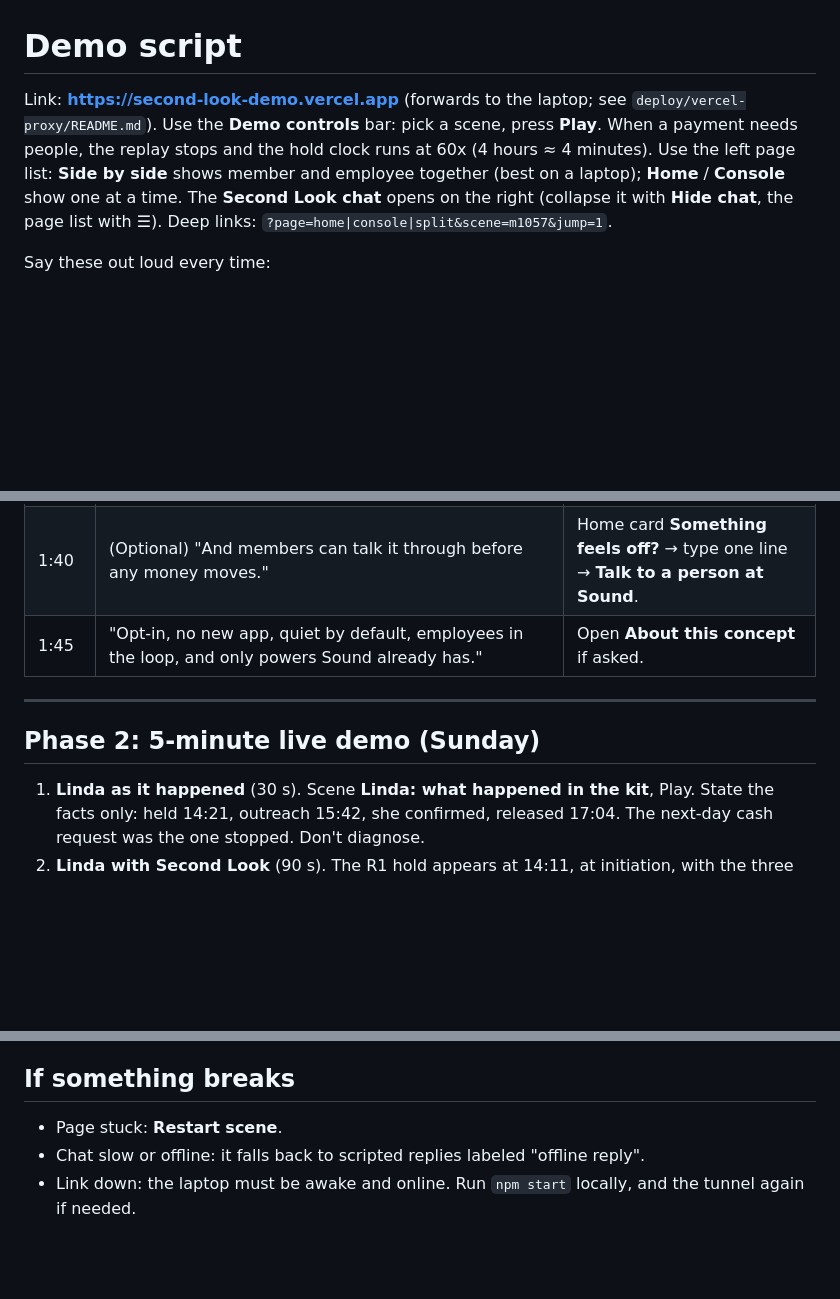
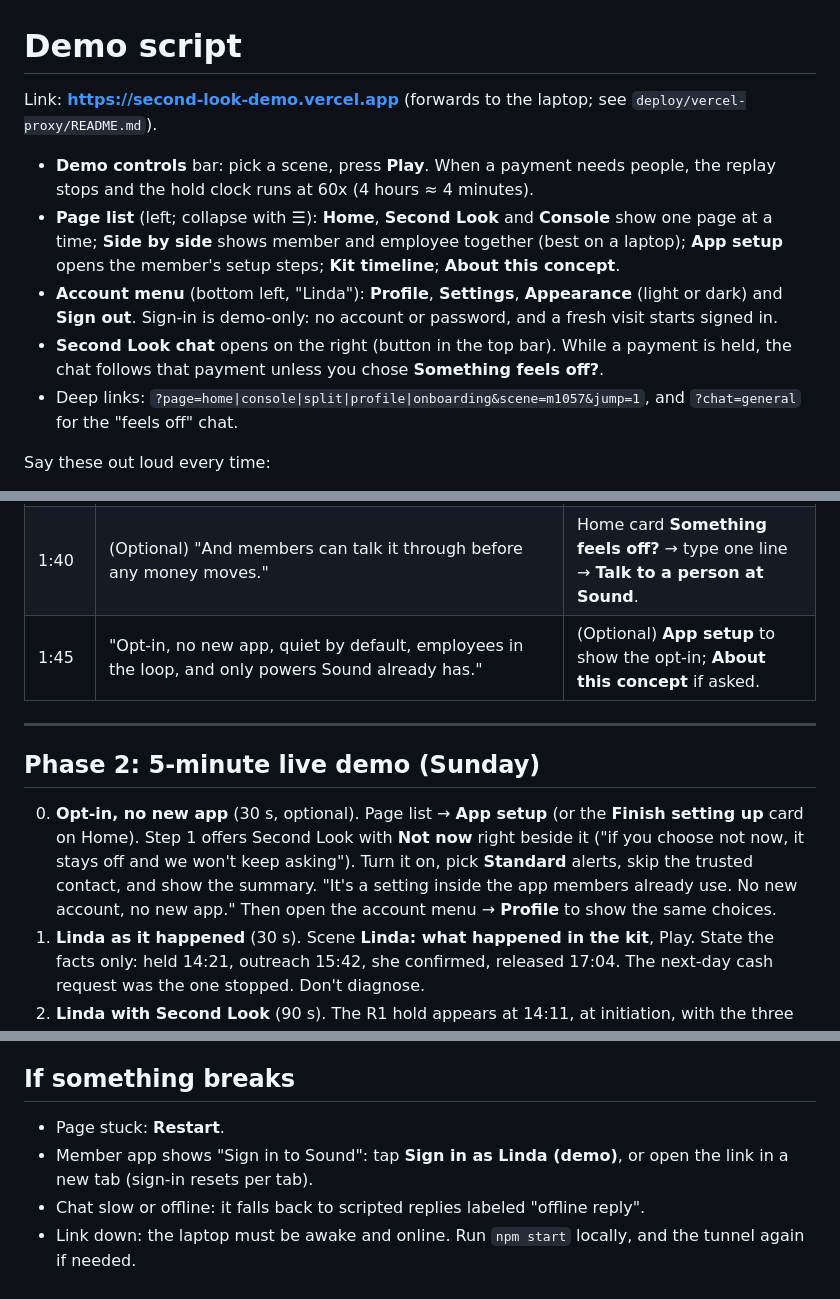
Before and after one commit to bhargavap21/huskyhacks, a Markdown page: DEMO.md, 3 parts joined by grey strips. Drawn GitHub-style; blank space fills up the shorter version.

Commit message:
Demo script: account menu, demo sign-in, app setup beat, new deep links
Co-Authored-By: Claude Opus 5.5 <noreply@anthropic.com>

```diff
--- a/DEMO.md
+++ b/DEMO.md
@@ -1,6 +1,12 @@
 # Demo script
 
-Link: **https://second-look-demo.vercel.app** (forwards to the laptop; see `deploy/vercel-proxy/README.md`). Use the **Demo controls** bar: pick a scene, press **Play**. When a payment needs people, the replay stops and the hold clock runs at 60x (4 hours ≈ 4 minutes). Use the left page list: **Side by side** shows member and employee together (best on a laptop); **Home** / **Console** show one at a time. The **Second Look chat** opens on the right (collapse it with **Hide chat**, the page list with ☰). Deep links: `?page=home|console|split&scene=m1057&jump=1`.
+Link: **https://second-look-demo.vercel.app** (forwards to the laptop; see `deploy/vercel-proxy/README.md`).
+
+- **Demo controls** bar: pick a scene, press **Play**. When a payment needs people, the replay stops and the hold clock runs at 60x (4 hours ≈ 4 minutes).
+- **Page list** (left; collapse with ☰): **Home**, **Second Look** and **Console** show one page at a time; **Side by side** shows member and employee together (best on a laptop); **App setup** opens the member's setup steps; **Kit timeline**; **About this concept**.
+- **Account menu** (bottom left, "Linda"): **Profile**, **Settings**, **Appearance** (light or dark) and **Sign out**. Sign-in is demo-only: no account or password, and a fresh visit starts signed in.
+- **Second Look chat** opens on the right (button in the top bar). While a payment is held, the chat follows that payment unless you chose **Something feels off?**.
+- Deep links: `?page=home|console|split|profile|onboarding&scene=m1057&jump=1`, and `?chat=general` for the "feels off" chat.
 
 Say these out loud every time:
 - "Everything is simulated on the kit's synthetic data. The member app is a concept mock, not Sound software."
@@ -19,12 +25,13 @@ Say these out loud every time:
 | 1:05 | "Same trigger, legitimate: M1057's $51,586 closing wire. The answer isn't a looser rule; it's release in minutes." | Scene: **M1057**. Play. Type a reason, **Log the call**, **Release hold**. |
 | 1:30 | "And a scam we miss: M1102 wired $5,000 for a 'federal agent'. Not unusual enough for R1. We show that instead of hiding it." | Scene: **M1102** (optional if short on time). |
 | 1:40 | (Optional) "And members can talk it through before any money moves." | Home card **Something feels off?** → type one line → **Talk to a person at Sound**. |
-| 1:45 | "Opt-in, no new app, quiet by default, employees in the loop, and only powers Sound already has." | Open **About this concept** if asked. |
+| 1:45 | "Opt-in, no new app, quiet by default, employees in the loop, and only powers Sound already has." | (Optional) **App setup** to show the opt-in; **About this concept** if asked. |
 
 ---
 
 ## Phase 2: 5-minute live demo (Sunday)
 
+0. **Opt-in, no new app** (30 s, optional). Page list → **App setup** (or the **Finish setting up** card on Home). Step 1 offers Second Look with **Not now** right beside it ("if you choose not now, it stays off and we won't keep asking"). Turn it on, pick **Standard** alerts, skip the trusted contact, and show the summary. "It's a setting inside the app members already use. No new account, no new app." Then open the account menu → **Profile** to show the same choices.
 1. **Linda as it happened** (30 s). Scene **Linda: what happened in the kit**, Play. State the facts only: held 14:21, outreach 15:42, she confirmed, released 17:04. The next-day cash request was the one stopped. Don't diagnose.
 2. **Linda with Second Look** (90 s). The R1 hold appears at 14:11, at initiation, with the three kit fields. Employee: read guide question 3 ("Has anyone asked you to keep this quiet?"). Member: **Talk it through**, type "He said not to tell mom". The reply notes secrecy and suggests calling a number she already had. Then she presses **Cancel this payment**. "Our hypothesis is that evidence plus an early guided conversation changes decisions. The pilot is how you'd measure it."
 3. **Quiet default and restraint: M1037** (40 s). Typical amount, P2P, so R1 does not fire. One standard banner, **Yes, send it**. The Second Look tab shows "You marked this fine (N s)".
@@ -35,6 +42,7 @@ Say these out loud every time:
 7. Slides: pilot (90 days, assumptions stated) and limits.
 
 ## If something breaks
-- Page stuck: **Restart scene**.
+- Page stuck: **Restart**.
+- Member app shows "Sign in to Sound": tap **Sign in as Linda (demo)**, or open the link in a new tab (sign-in resets per tab).
 - Chat slow or offline: it falls back to scripted replies labeled "offline reply".
 - Link down: the laptop must be awake and online. Run `npm start` locally, and the tunnel again if needed.
```
